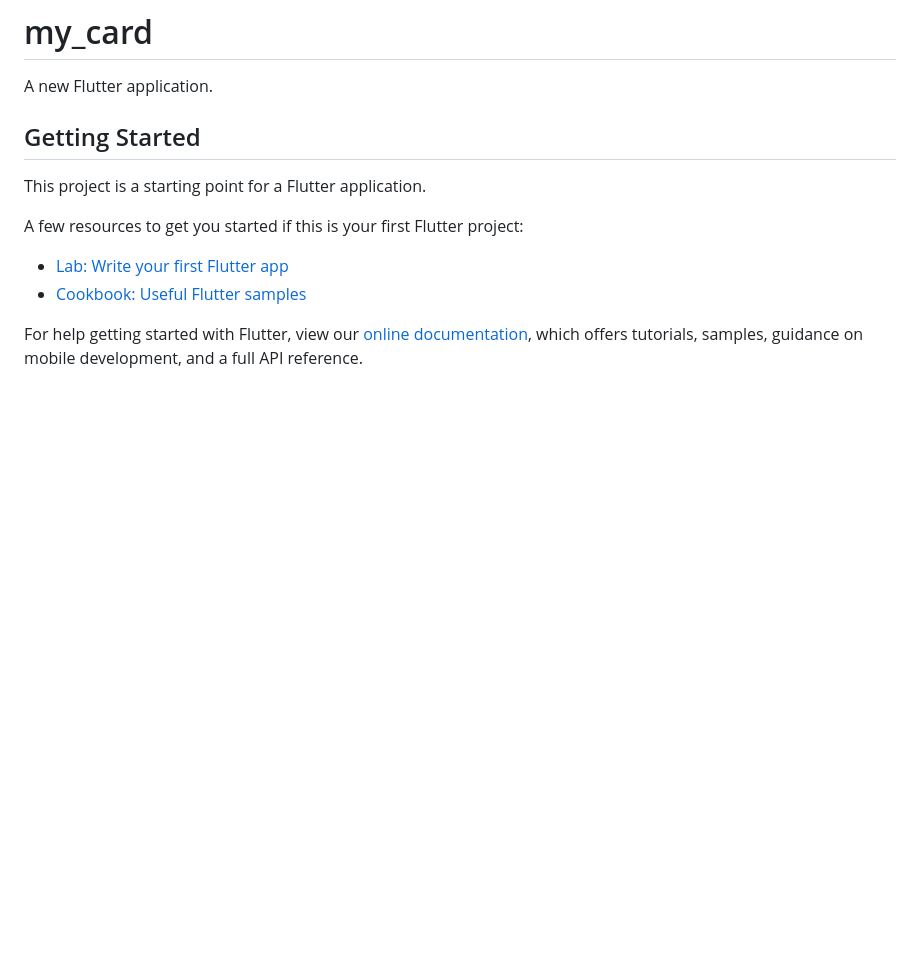
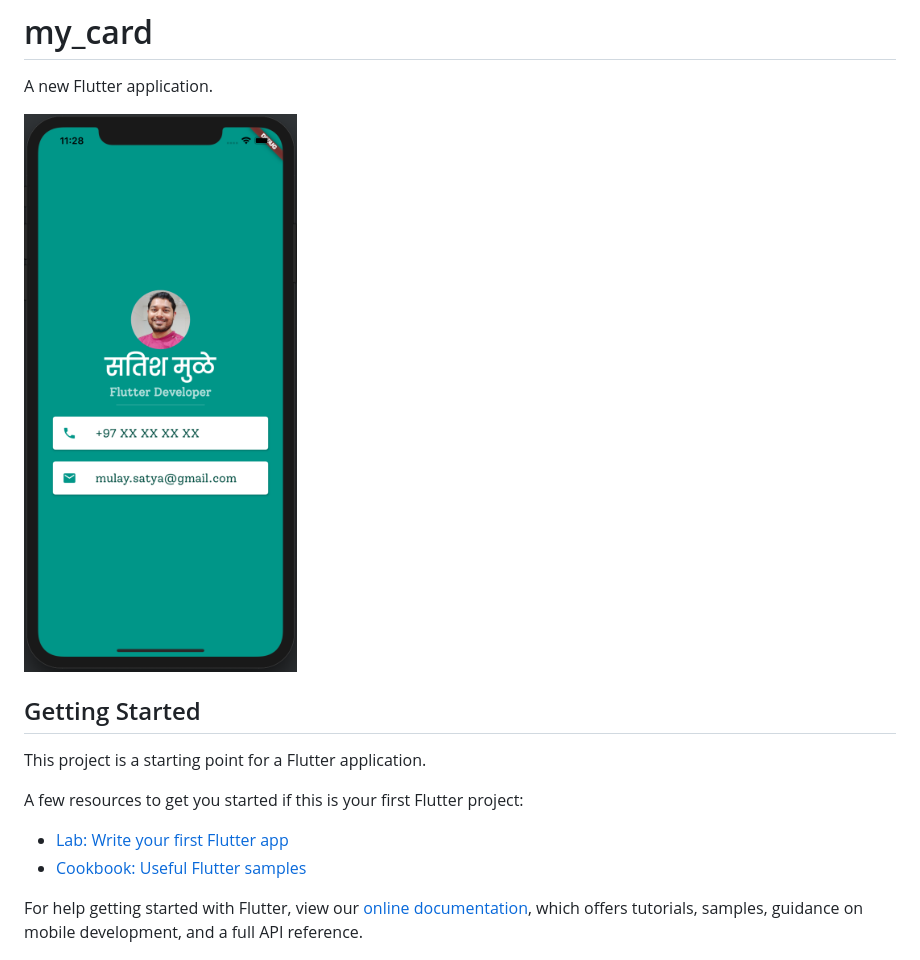
Before and after one commit to mulaysatish/my_card, a Markdown page: README.md, the part around the change. Rendered like a GitHub page; pictures changed too: extra_images/screenshot.png (added); blank space fills up the shorter version.

Commit message:
screenshot

```diff
--- a/README.md
+++ b/README.md
@@ -1,6 +1,8 @@
 # my_card
 
 A new Flutter application.
+
+<img src="./extra_images/screenshot.png" width="300" height="550"/>
 
 ## Getting Started
 
```
Also changed, not shown: 1 other file.
